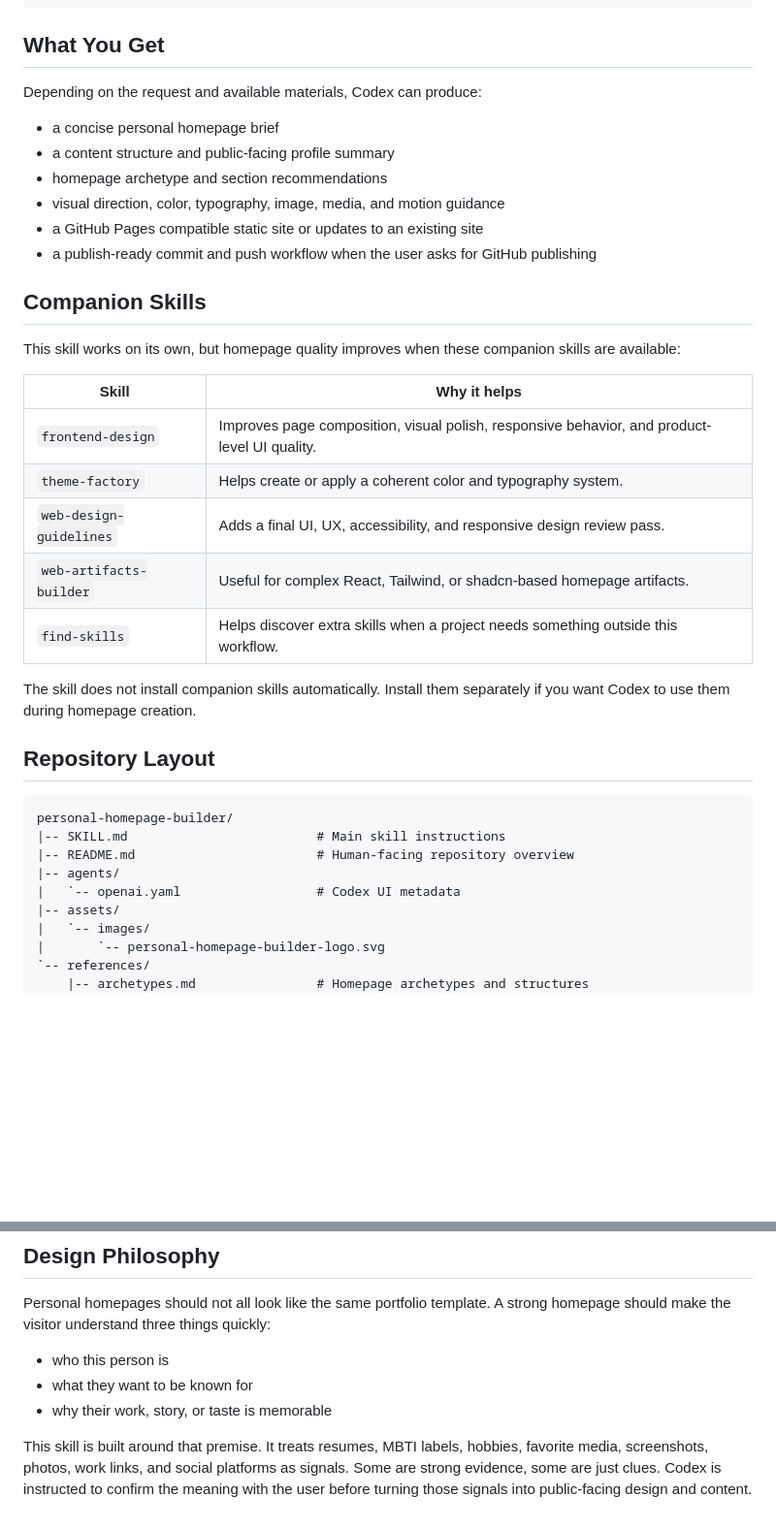
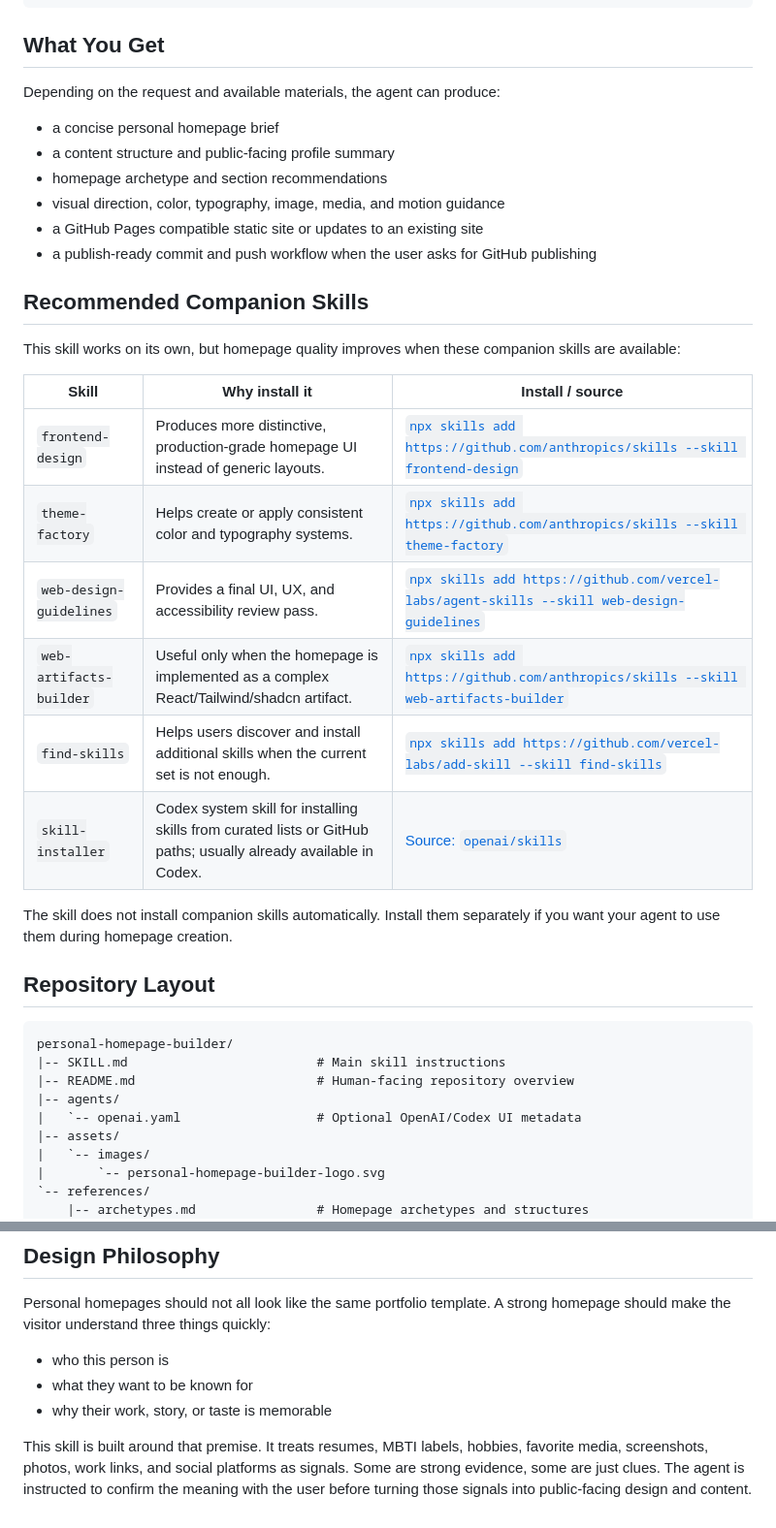
Before and after one commit to hhhhao123/personal-homepage-builder, a Markdown page: README.md, 2 parts joined by grey strips. Shown at 97% size. Rendered like a GitHub page; blank space fills up the shorter version.

Commit message:
Clarify cross-agent skill README

```diff
--- a/README.md
+++ b/README.md
@@ -77,7 +77,7 @@ Use $personal-homepage-builder to create a portfolio homepage for my research, p
 
 ## What You Get
 
-Depending on the request and available materials, Codex can produce:
+Depending on the request and available materials, the agent can produce:
 
 - a concise personal homepage brief
 - a content structure and public-facing profile summary
@@ -86,19 +86,20 @@ Depending on the request and available materials, Codex can produce:
 - a GitHub Pages compatible static site or updates to an existing site
 - a publish-ready commit and push workflow when the user asks for GitHub publishing
 
-## Companion Skills
+## Recommended Companion Skills
 
 This skill works on its own, but homepage quality improves when these companion skills are available:
 
-| Skill | Why it helps |
-| --- | --- |
-| `frontend-design` | Improves page composition, visual polish, responsive behavior, and product-level UI quality. |
-| `theme-factory` | Helps create or apply a coherent color and typography system. |
-| `web-design-guidelines` | Adds a final UI, UX, accessibility, and responsive design review pass. |
-| `web-artifacts-builder` | Useful for complex React, Tailwind, or shadcn-based homepage artifacts. |
-| `find-skills` | Helps discover extra skills when a project needs something outside this workflow. |
+| Skill | Why install it | Install / source |
+| --- | --- | --- |
+| `frontend-design` | Produces more distinctive, production-grade homepage UI instead of generic layouts. | [`npx skills add https://github.com/anthropics/skills --skill frontend-design`](https://www.skills.sh/anthropics/skills/frontend-design) |
+| `theme-factory` | Helps create or apply consistent color and typography systems. | [`npx skills add https://github.com/anthropics/skills --skill theme-factory`](https://www.skills.sh/anthropics/skills/theme-factory) |
+| `web-design-guidelines` | Provides a final UI, UX, and accessibility review pass. | [`npx skills add https://github.com/vercel-labs/agent-skills --skill web-design-guidelines`](https://www.skills.sh/vercel-labs/agent-skills/web-design-guidelines) |
+| `web-artifacts-builder` | Useful only when the homepage is implemented as a complex React/Tailwind/shadcn artifact. | [`npx skills add https://github.com/anthropics/skills --skill web-artifacts-builder`](https://www.skills.sh/anthropics/skills/web-artifacts-builder) |
+| `find-skills` | Helps users discover and install additional skills when the current set is not enough. | [`npx skills add https://github.com/vercel-labs/add-skill --skill find-skills`](https://www.skills.sh/vercel-labs/add-skill/find-skills) |
+| `skill-installer` | Codex system skill for installing skills from curated lists or GitHub paths; usually already available in Codex. | [Source: `openai/skills`](https://github.com/openai/skills/tree/main/skills/.system/skill-installer) |
 
-The skill does not install companion skills automatically. Install them separately if you want Codex to use them during homepage creation.
+The skill does not install companion skills automatically. Install them separately if you want your agent to use them during homepage creation.
 
 ## Repository Layout
 
@@ -107,7 +108,7 @@ personal-homepage-builder/
 |-- SKILL.md                         # Main skill instructions
 |-- README.md                        # Human-facing repository overview
 |-- agents/
-|   `-- openai.yaml                  # Codex UI metadata
+|   `-- openai.yaml                  # Optional OpenAI/Codex UI metadata
 |-- assets/
 |   `-- images/
 |       `-- personal-homepage-builder-logo.svg
@@ -134,4 +135,4 @@ Personal homepages should not all look like the same portfolio template. A stron
 - what they want to be known for
 - why their work, story, or taste is memorable
 
-This skill is built around that premise. It treats resumes, MBTI labels, hobbies, favorite media, screenshots, photos, work links, and social platforms as signals. Some are strong evidence, some are just clues. Codex is instructed to confirm the meaning with the user before turning those signals into public-facing design and content.
+This skill is built around that premise. It treats resumes, MBTI labels, hobbies, favorite media, screenshots, photos, work links, and social platforms as signals. Some are strong evidence, some are just clues. The agent is instructed to confirm the meaning with the user before turning those signals into public-facing design and content.
```
Also changed, not shown: other parts of README.md (+8 -8 lines), SKILL.md (+1 -1 lines).
